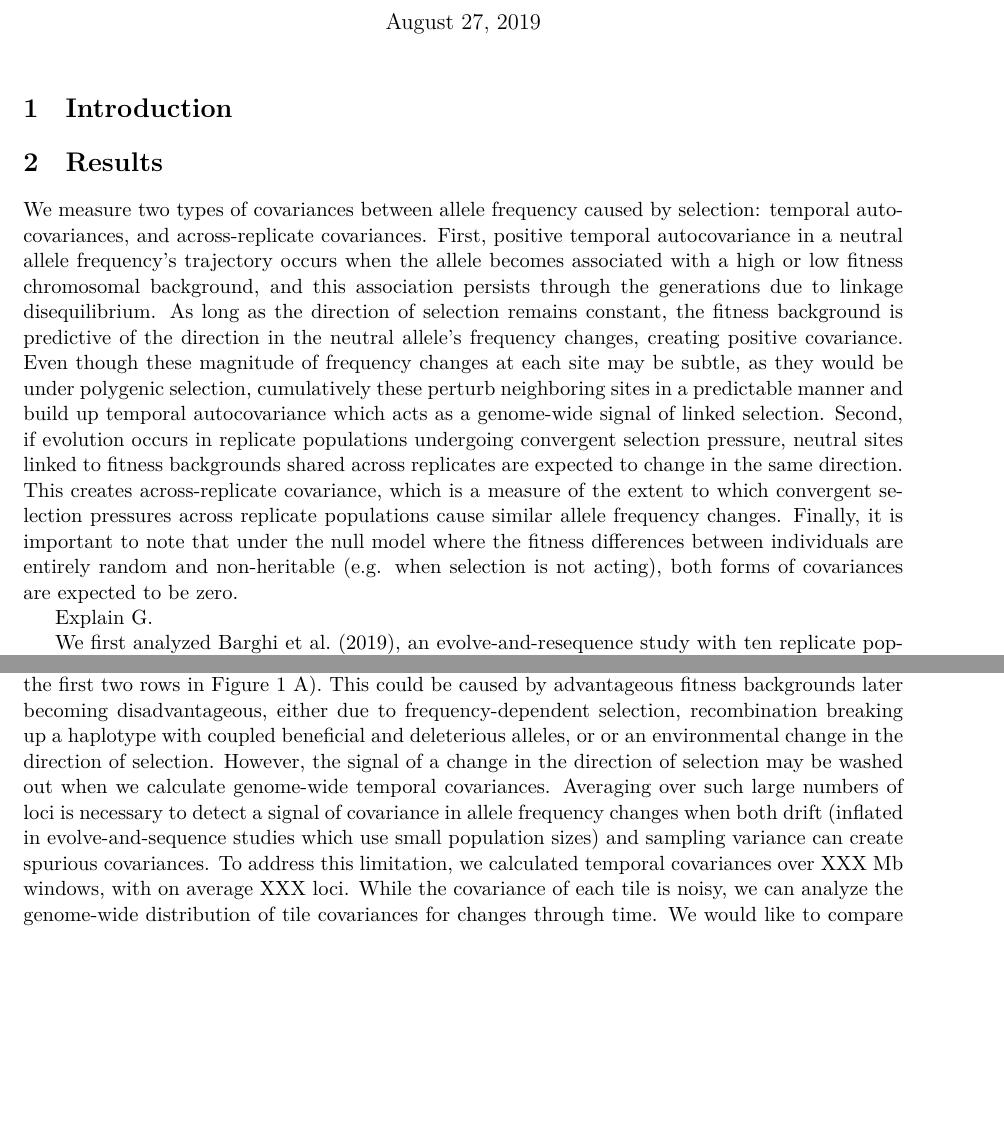
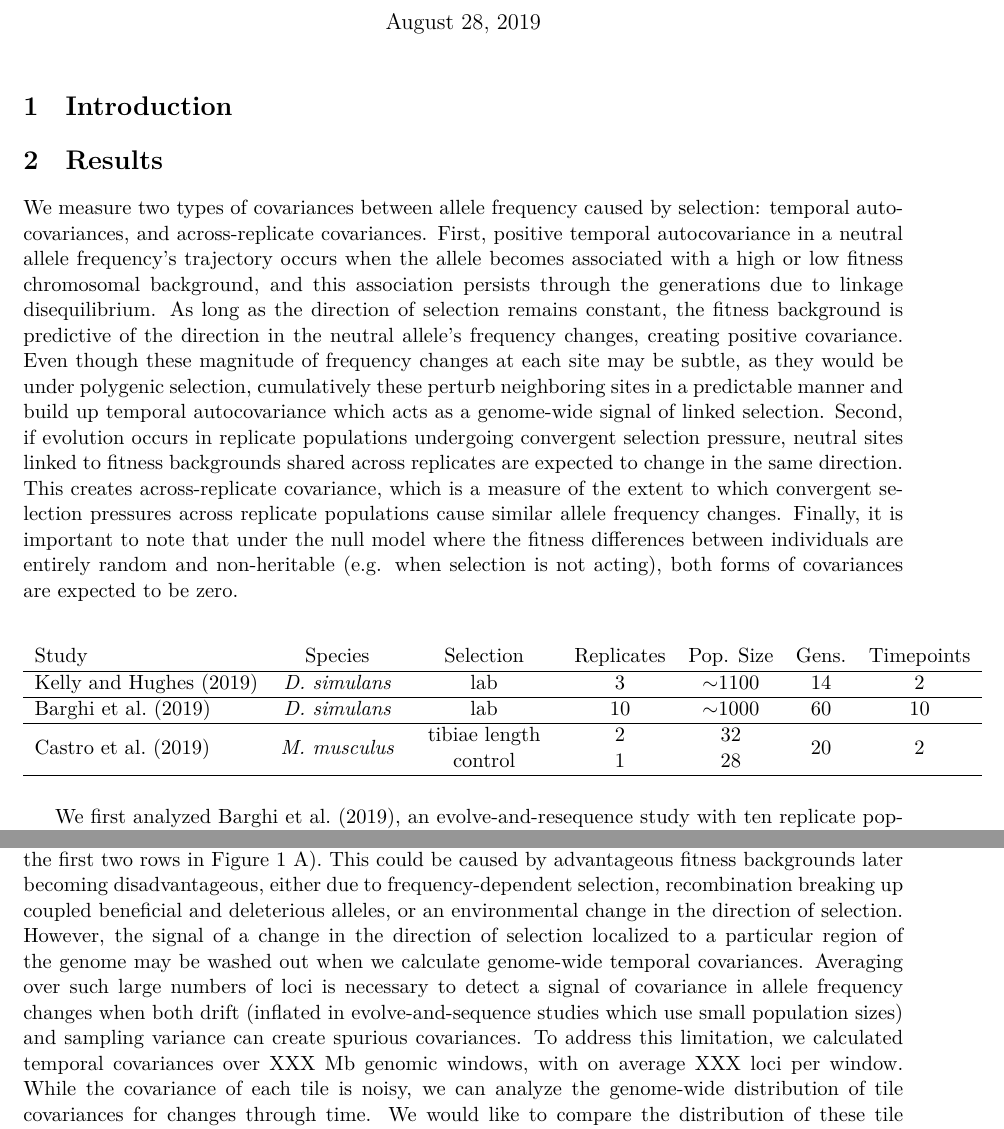
Before and after one commit to vsbuffalo/cvtk, a LaTeX document (manuscript/manuscript.tex): two parts of pages 1 and 5 of 10 before the commit and two parts of pages 1 and 4 of 10 after it, joined at a grey line, cut so that both start at the same text, the shorter picture padded with empty space. The pictures show the PDF file manuscript/manuscript.pdf that the author committed with the source.

Commit message:
updated ms

```diff
--- a/manuscript/manuscript.tex
+++ b/manuscript/manuscript.tex
@@ -105,7 +105,18 @@ note that under the null model where the fitness differences between
 individuals are entirely random and non-heritable (e.g. when selection is not
 acting), both forms of covariances are expected to be zero.
 
-Explain G.
+\begin{center}
+  \begin{tabular}{l c c c c c c}
+    Study & Species & Selection & Replicates & Pop. Size & Gens. & Timepoints \\
+  \hline
+    \textcite{Kelly2019-dc}  & \emph{D. simulans} & lab & 3 & $\sim$1100 & 14 & 2 \\ \hline
+    \textcite{Barghi2019-qy} & \emph{D. simulans} & lab & 10 & $\sim$1000 & 60 & 10 \\ \hline
+    \textcite{Castro2019-uk} & \emph{M. musculus} & \begin{tabular}{c}tibiae length\\control\end{tabular} & \begin{tabular}{c}2\\1\end{tabular} &\begin{tabular}{c}32\\28\end{tabular}  & 20 & 2 \\
+ \hline
+\end{tabular}
+\caption{Table to test captions and labels}
+\label{table:1}
+\end{center}
 
 We first analyzed \textcite{Barghi2019-qy}, an evolve-and-resequence study with
 ten replicate populations exposed to a high temperature environment and evolved
@@ -275,21 +286,22 @@ analyzed \parencite{Barghi2019-qy}, some temporal covariances appeared to
 become negative at future timepoints (see the first two rows in Figure
 \ref{fig:figure-1} A). This could be caused by advantageous fitness backgrounds
 later becoming disadvantageous, either due to frequency-dependent selection,
-recombination breaking up a haplotype with coupled beneficial and deleterious
-alleles, or or an environmental change in the direction of selection. However,
-the signal of a change in the direction of selection may be washed out when we
-calculate genome-wide temporal covariances. Averaging over such large numbers
-of loci is necessary to detect a signal of covariance in allele frequency
-changes when both drift (inflated in evolve-and-sequence studies which use
-small population sizes) and sampling variance can create spurious covariances.
-To address this limitation, we calculated temporal covariances over XXX Mb
-windows, with on average XXX loci. While the covariance of each tile is noisy,
-we can analyze the genome-wide distribution of tile covariances for changes
-through time. We would like to compare the distribution of these tile
-covariances to a neutral expectation, but a theoretically-determined neutral
-null distribution would be inappropriate given complex dependencies across the
-genome due to LD (which can occur over long physical distances in E&R and
-selection studies, \cite{Nuzhdin2013-gf,Baldwin-Brown2014-cl}).
+recombination breaking up coupled beneficial and deleterious alleles, or an
+environmental change in the direction of selection. However, the signal of a
+change in the direction of selection localized to a particular region of the
+genome may be washed out when we calculate genome-wide temporal covariances.
+Averaging over such large numbers of loci is necessary to detect a signal of
+covariance in allele frequency changes when both drift (inflated in
+evolve-and-sequence studies which use small population sizes) and sampling
+variance can create spurious covariances. To address this limitation, we
+calculated temporal covariances over XXX Mb genomic windows, with on average
+XXX loci per window.  While the covariance of each tile is noisy, we can
+analyze the genome-wide distribution of tile covariances for changes through
+time. We would like to compare the distribution of these tile covariances to a
+neutral expectation, but a theoretically-determined neutral null distribution
+would be inappropriate given complex dependencies across the genome due to LD
+(which can occur over long physical distances in E&R and selection studies,
+\cite{Nuzhdin2013-gf,Baldwin-Brown2014-cl}).
 
 
 \begin{figure}[!ht]
```
Also changed, not shown: manuscript/manuscript.pdf, manuscript/manuscript.tex (2 more changed lines).
